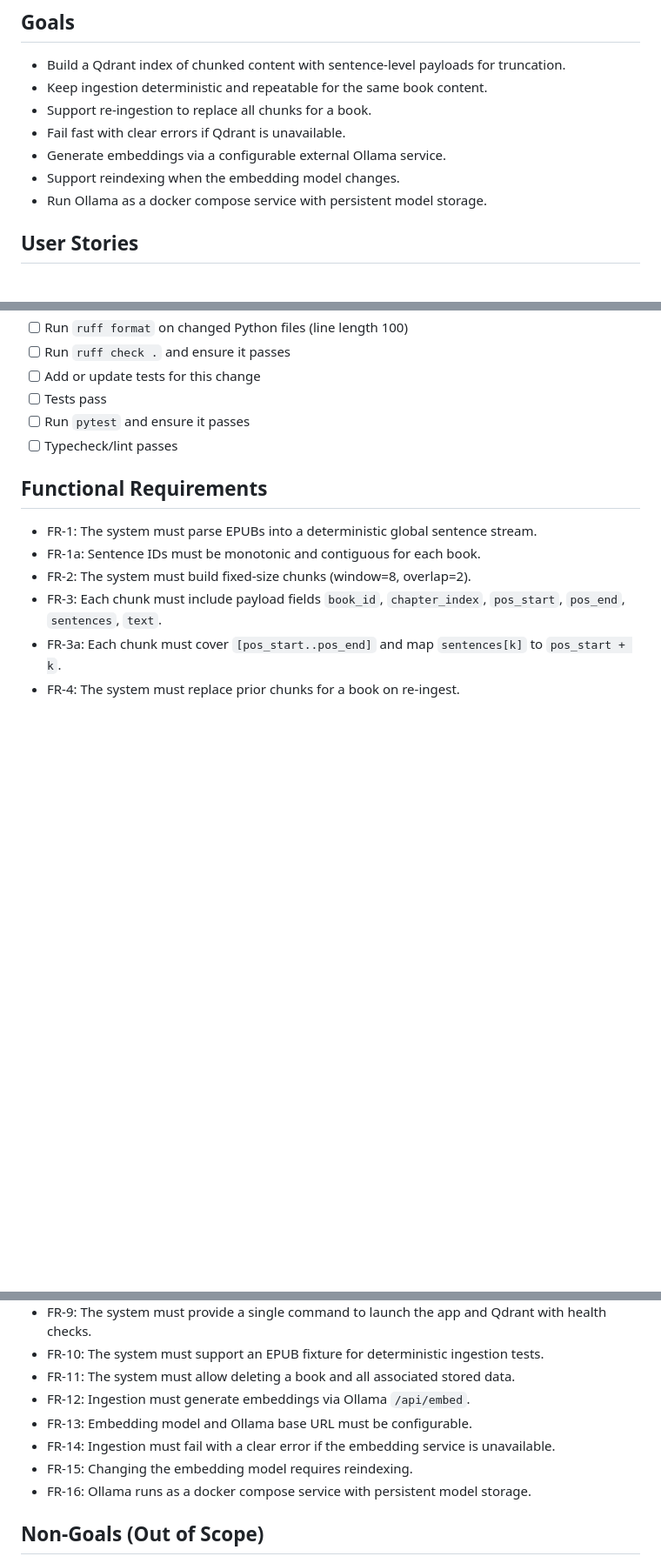
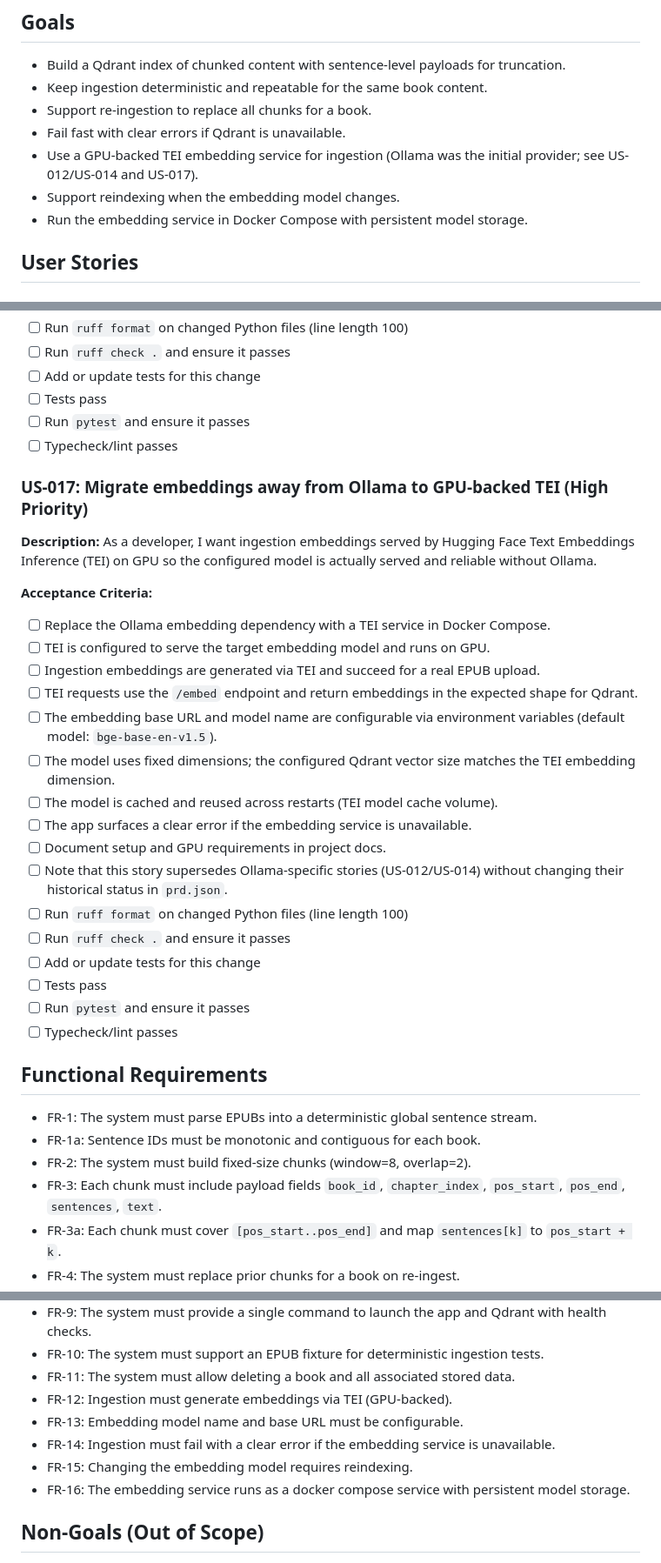
Before and after one commit to donkikos/reading_companion, a Markdown page: plan/prd-ingestion-v2.md, 3 parts joined by grey strips. Shown at 87% size. Rendered like a GitHub page; blank space fills up the shorter version.

Commit message:
docs: update prd to switch from ollama to hg tei; tighten US-011 acceptance

```diff
--- a/plan/prd-ingestion-v2.md
+++ b/plan/prd-ingestion-v2.md
@@ -10,9 +10,9 @@ Implement V2 ingestion that indexes EPUB content as multi-sentence chunks in Qdr
 - Keep ingestion deterministic and repeatable for the same book content.
 - Support re-ingestion to replace all chunks for a book.
 - Fail fast with clear errors if Qdrant is unavailable.
-- Generate embeddings via a configurable external Ollama service.
+- Use a GPU-backed TEI embedding service for ingestion (Ollama was the initial provider; see US-012/US-014 and US-017).
 - Support reindexing when the embedding model changes.
-- Run Ollama as a docker compose service with persistent model storage.
+- Run the embedding service in Docker Compose with persistent model storage.
 
 ## User Stories
 
@@ -282,6 +283,29 @@ Implement V2 ingestion that indexes EPUB content as multi-sentence chunks in Qdr
 - [ ] Run `pytest` and ensure it passes
 - [ ] Typecheck/lint passes
 
+### US-017: Migrate embeddings away from Ollama to GPU-backed TEI (High Priority)
+
+**Description:** As a developer, I want ingestion embeddings served by Hugging Face Text Embeddings Inference (TEI) on GPU so the configured model is actually served and reliable without Ollama.
+
+**Acceptance Criteria:**
+
+- [ ] Replace the Ollama embedding dependency with a TEI service in Docker Compose.
+- [ ] TEI is configured to serve the target embedding model and runs on GPU.
+- [ ] Ingestion embeddings are generated via TEI and succeed for a real EPUB upload.
+- [ ] TEI requests use the `/embed` endpoint and return embeddings in the expected shape for Qdrant.
+- [ ] The embedding base URL and model name are configurable via environment variables (default model: `bge-base-en-v1.5`).
+- [ ] The model uses fixed dimensions; the configured Qdrant vector size matches the TEI embedding dimension.
+- [ ] The model is cached and reused across restarts (TEI model cache volume).
+- [ ] The app surfaces a clear error if the embedding service is unavailable.
+- [ ] Document setup and GPU requirements in project docs.
+- [ ] Note that this story supersedes Ollama-specific stories (US-012/US-014) without changing their historical status in `prd.json`.
+- [ ] Run `ruff format` on changed Python files (line length 100)
+- [ ] Run `ruff check .` and ensure it passes
+- [ ] Add or update tests for this change
+- [ ] Tests pass
+- [ ] Run `pytest` and ensure it passes
+- [ ] Typecheck/lint passes
+
 ## Functional Requirements
 
 - FR-1: The system must parse EPUBs into a deterministic global sentence stream.
@@ -297,11 +321,11 @@ Implement V2 ingestion that indexes EPUB content as multi-sentence chunks in Qdr
 - FR-9: The system must provide a single command to launch the app and Qdrant with health checks.
 - FR-10: The system must support an EPUB fixture for deterministic ingestion tests.
 - FR-11: The system must allow deleting a book and all associated stored data.
-- FR-12: Ingestion must generate embeddings via Ollama `/api/embed`.
-- FR-13: Embedding model and Ollama base URL must be configurable.
+- FR-12: Ingestion must generate embeddings via TEI (GPU-backed).
+- FR-13: Embedding model name and base URL must be configurable.
 - FR-14: Ingestion must fail with a clear error if the embedding service is unavailable.
 - FR-15: Changing the embedding model requires reindexing.
-- FR-16: Ollama runs as a docker compose service with persistent model storage.
+- FR-16: The embedding service runs as a docker compose service with persistent model storage.
 
 ## Non-Goals (Out of Scope)
 
```
Also changed, not shown: other parts of plan/prd-ingestion-v2.md (+2 -1 lines).
